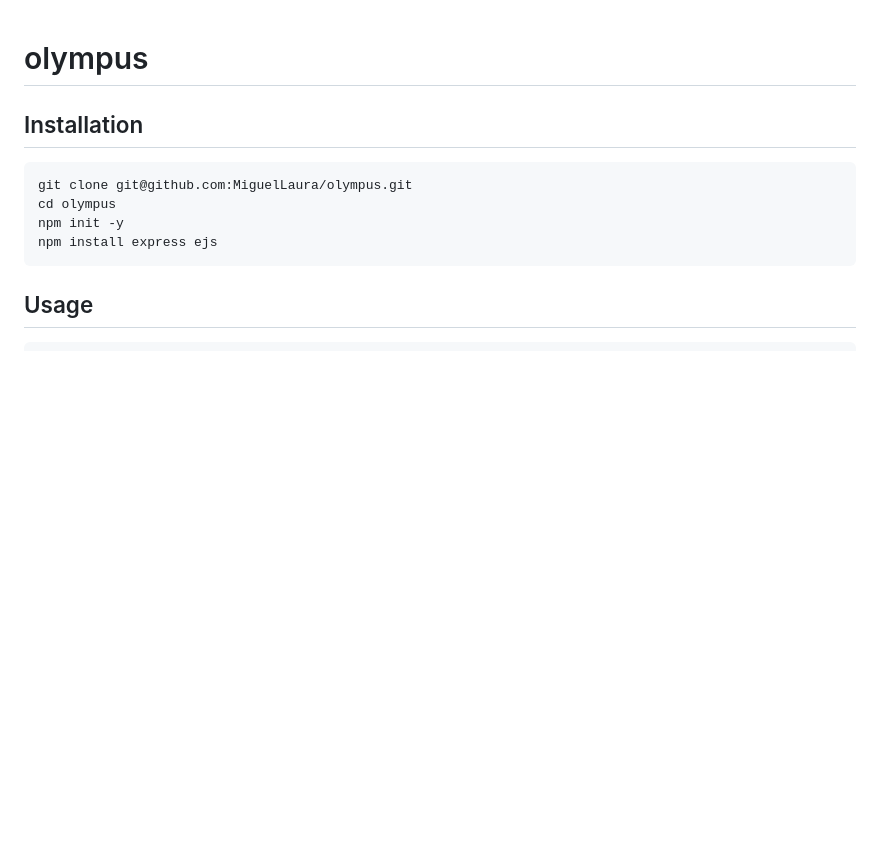
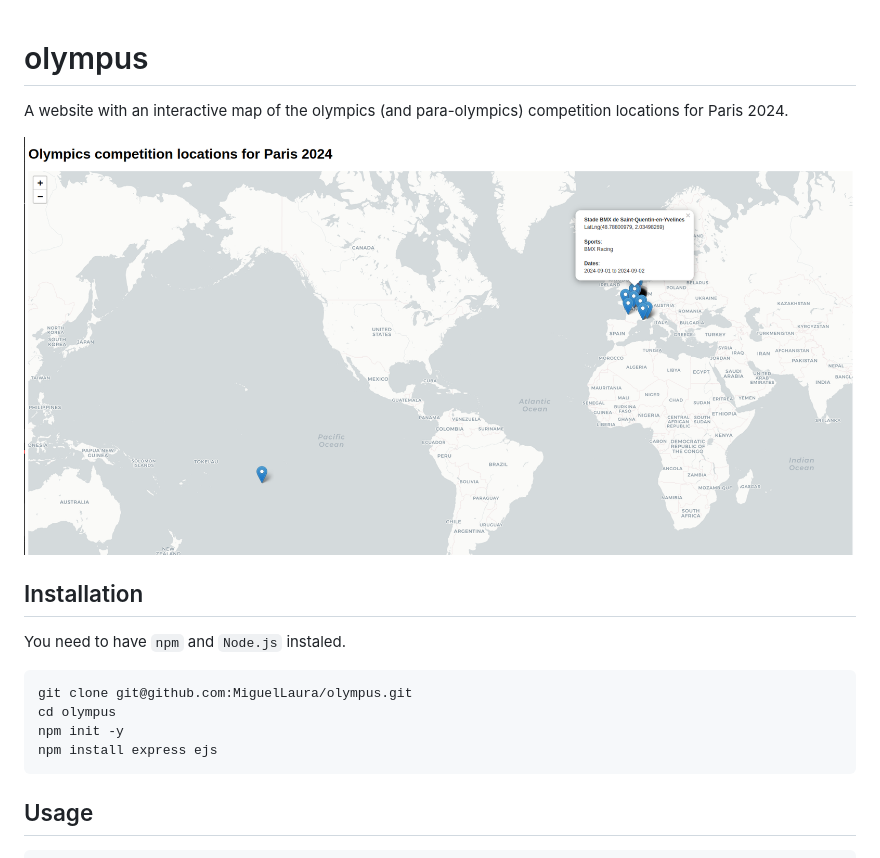
Before and after one commit to MiguelLaura/olympus, a Markdown page: README.md, the part around the change. Drawn GitHub-style; pictures changed too: assets/olympus.png (added); blank space fills up the shorter version.

Commit message:
more explanations in readme - Fix #6 and fix #7

````diff
--- a/README.md
+++ b/README.md
@@ -1,6 +1,12 @@
 # olympus
 
+A website with an interactive map of the olympics (and para-olympics) competition locations for Paris 2024.
+
+<img src="assets/olympus.png" alt="Website screenshot showing a world map with marker for olympics locations">
+
 ## Installation
+
+You need to have `npm` and `Node.js` instaled.
 
 ```bash
 git clone git@github.com:MiguelLaura/olympus.git
````
